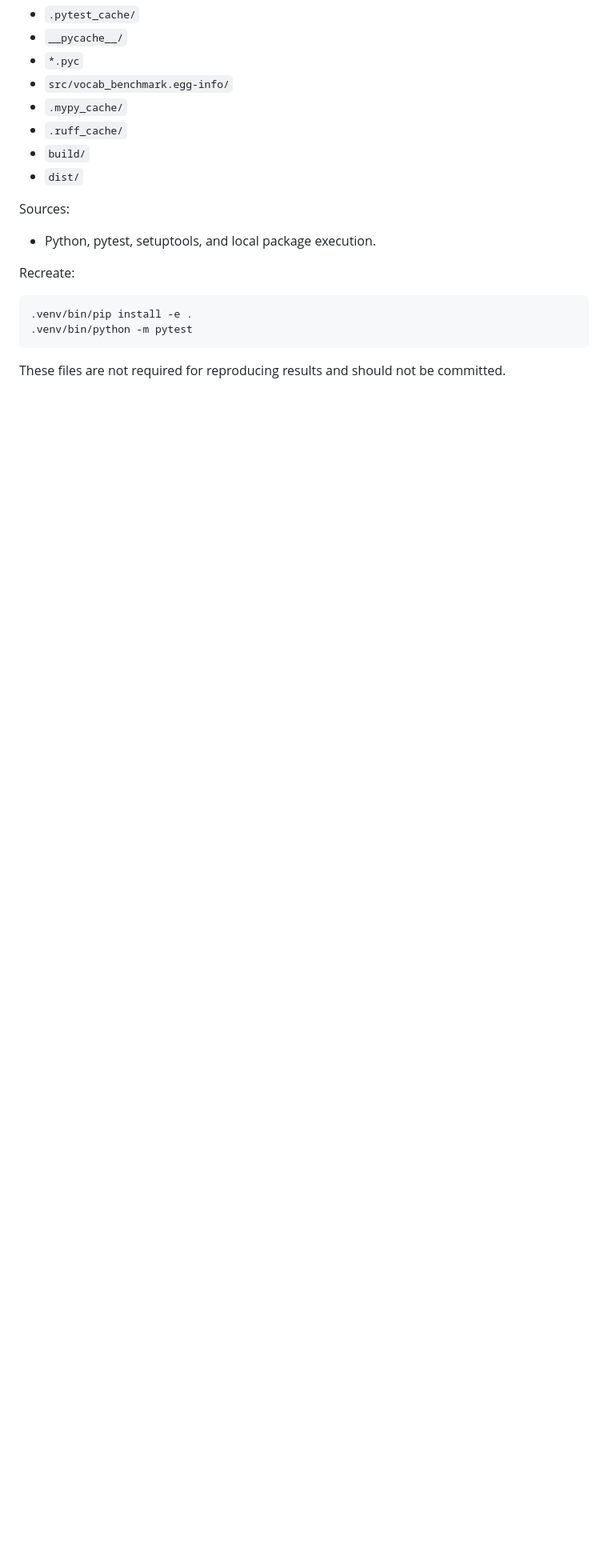
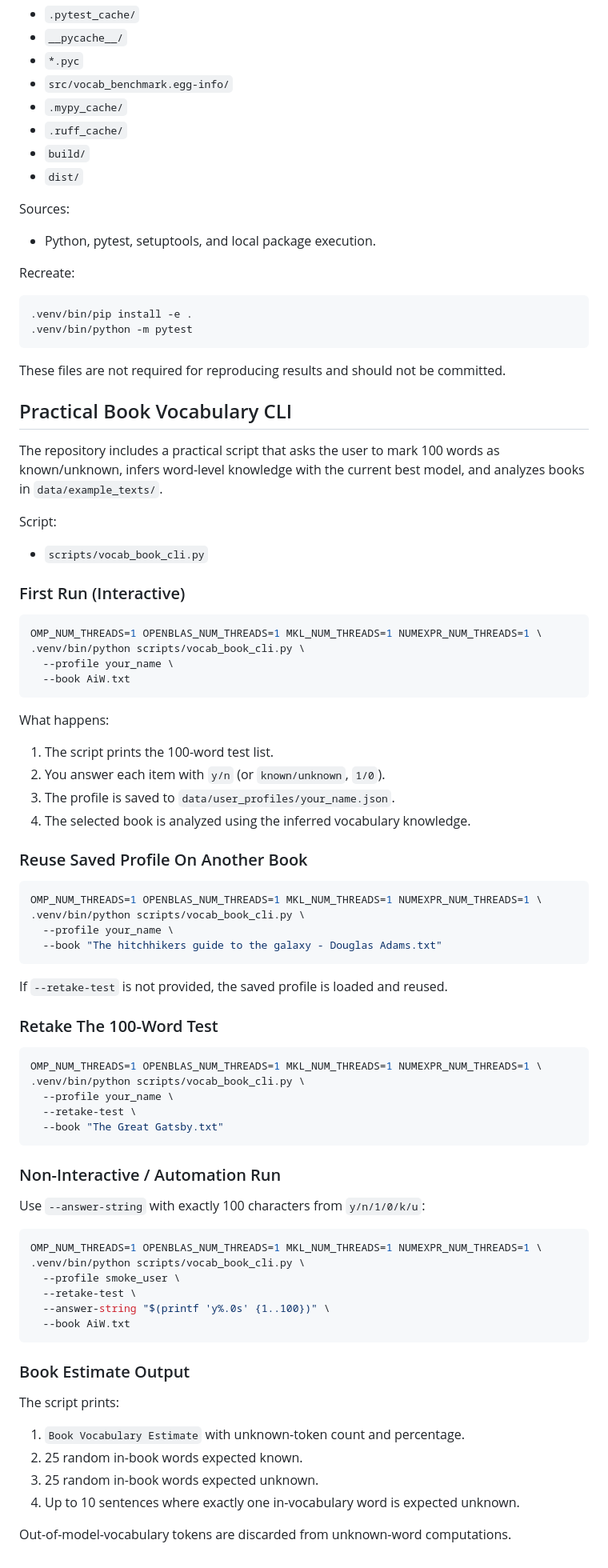
Before and after one commit to fimmind/nlp_pipeline, a Markdown page: README.md, the part around the change. Shown at 80% size. Rendered like a GitHub page; blank space fills up the shorter version.

Commit message:
Document practical vocab book CLI usage in README

````diff
--- a/README.md
+++ b/README.md
@@ -196,3 +196,72 @@ Recreate:
 ```
 
 These files are not required for reproducing results and should not be committed.
+
+## Practical Book Vocabulary CLI
+
+The repository includes a practical script that asks the user to mark 100 words as known/unknown, infers word-level knowledge with the current best model, and analyzes books in `data/example_texts/`.
+
+Script:
+
+- `scripts/vocab_book_cli.py`
+
+### First Run (Interactive)
+
+```bash
+OMP_NUM_THREADS=1 OPENBLAS_NUM_THREADS=1 MKL_NUM_THREADS=1 NUMEXPR_NUM_THREADS=1 \
+.venv/bin/python scripts/vocab_book_cli.py \
+  --profile your_name \
+  --book AiW.txt
+```
+
+What happens:
+
+1. The script prints the 100-word test list.
+2. You answer each item with `y/n` (or `known/unknown`, `1/0`).
+3. The profile is saved to `data/user_profiles/your_name.json`.
+4. The selected book is analyzed using the inferred vocabulary knowledge.
+
+### Reuse Saved Profile On Another Book
+
+```bash
+OMP_NUM_THREADS=1 OPENBLAS_NUM_THREADS=1 MKL_NUM_THREADS=1 NUMEXPR_NUM_THREADS=1 \
+.venv/bin/python scripts/vocab_book_cli.py \
+  --profile your_name \
+  --book "The hitchhikers guide to the galaxy - Douglas Adams.txt"
+```
+
+If `--retake-test` is not provided, the saved profile is loaded and reused.
+
+### Retake The 100-Word Test
+
+```bash
+OMP_NUM_THREADS=1 OPENBLAS_NUM_THREADS=1 MKL_NUM_THREADS=1 NUMEXPR_NUM_THREADS=1 \
+.venv/bin/python scripts/vocab_book_cli.py \
+  --profile your_name \
+  --retake-test \
+  --book "The Great Gatsby.txt"
+```
+
+### Non-Interactive / Automation Run
+
+Use `--answer-string` with exactly 100 characters from `y/n/1/0/k/u`:
+
+```bash
+OMP_NUM_THREADS=1 OPENBLAS_NUM_THREADS=1 MKL_NUM_THREADS=1 NUMEXPR_NUM_THREADS=1 \
+.venv/bin/python scripts/vocab_book_cli.py \
+  --profile smoke_user \
+  --retake-test \
+  --answer-string "$(printf 'y%.0s' {1..100})" \
+  --book AiW.txt
+```
+
+### Book Estimate Output
+
+The script prints:
+
+1. `Book Vocabulary Estimate` with unknown-token count and percentage.
+2. 25 random in-book words expected known.
+3. 25 random in-book words expected unknown.
+4. Up to 10 sentences where exactly one in-vocabulary word is expected unknown.
+
+Out-of-model-vocabulary tokens are discarded from unknown-word computations.
````
